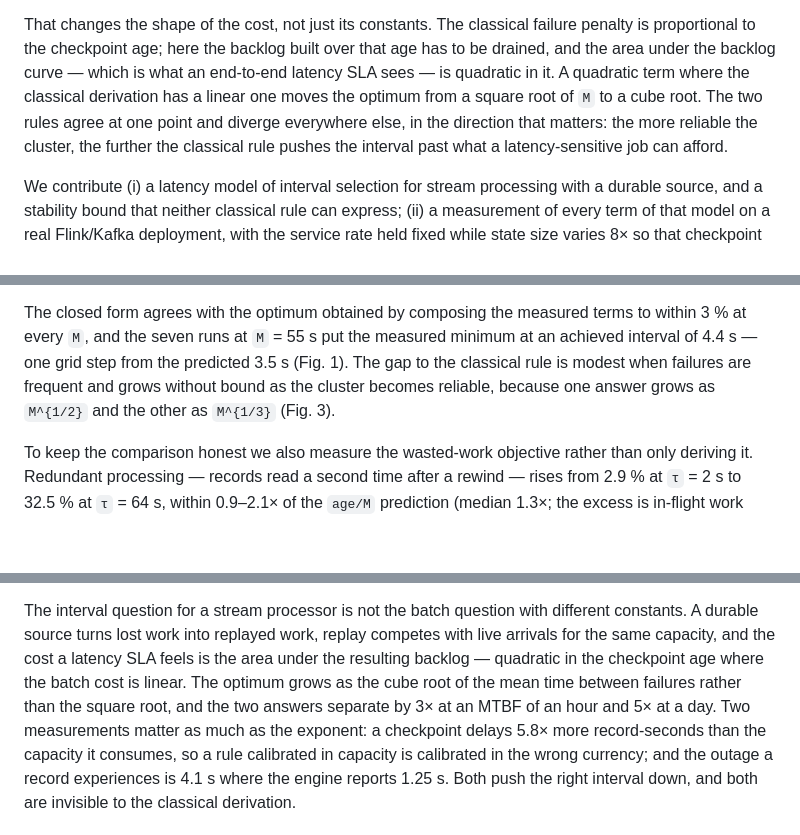
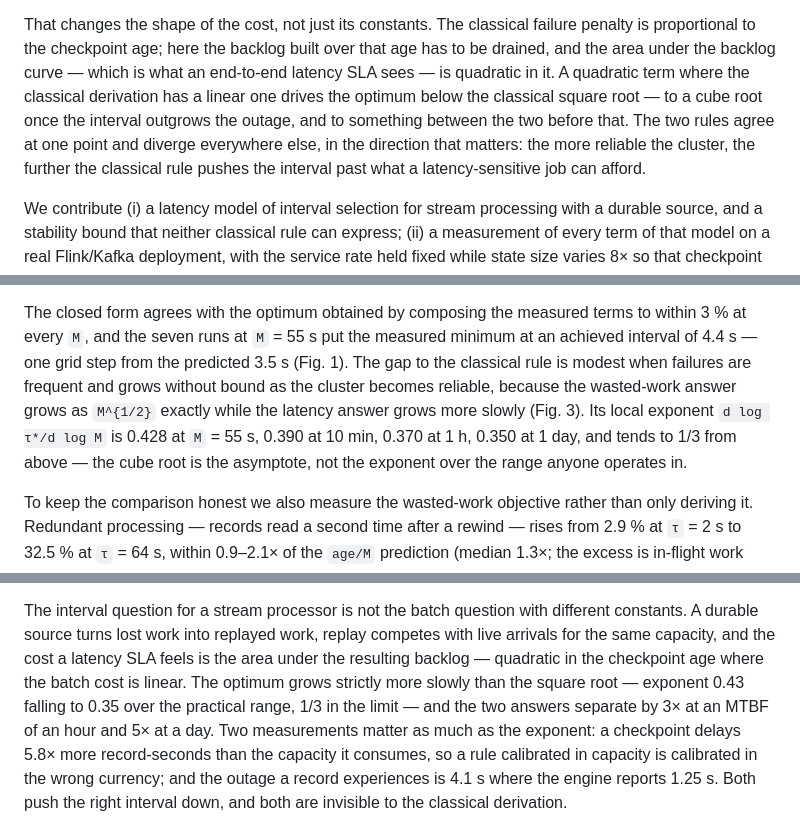
Before and after one commit to Anyangta/Study_Journal, a Markdown page: ICNGC_2차논문/paper_4page_en.md, 3 parts joined by grey strips. Drawn GitHub-style; blank space fills up the shorter version.

```diff
--- a/ICNGC_2차논문/paper_4page_en.md
+++ b/ICNGC_2차논문/paper_4page_en.md
@@ -48,9 +49,10 @@ That changes the shape of the cost, not just its constants. The classical failur
 penalty is proportional to the checkpoint age; here the backlog built over that
 age has to be drained, and the area under the backlog curve — which is what an
 end-to-end latency SLA sees — is quadratic in it. A quadratic term where the
-classical derivation has a linear one moves the optimum from a square root of `M`
-to a cube root. The two rules agree at one point and diverge everywhere else, in
-the direction that matters: the more reliable the cluster, the further the
+classical derivation has a linear one drives the optimum below the classical
+square root — to a cube root once the interval outgrows the outage, and to
+something between the two before that. The two rules agree at one point and
+diverge everywhere else, in the direction that matters: the more reliable the cluster, the further the
 classical rule pushes the interval past what a latency-sensitive job can afford.
 
 We contribute (i) a latency model of interval selection for stream processing
@@ -240,8 +245,11 @@ The closed form agrees with the optimum obtained by composing the measured terms
 to within 3 % at every `M`, and the seven runs at `M` = 55 s put the measured
 minimum at an achieved interval of 4.4 s — one grid step from the predicted 3.5 s
 (Fig. 1). The gap to the classical rule is modest when failures are frequent and
-grows without bound as the cluster becomes reliable, because one answer grows as
-`M^{1/2}` and the other as `M^{1/3}` (Fig. 3).
+grows without bound as the cluster becomes reliable, because the wasted-work
+answer grows as `M^{1/2}` exactly while the latency answer grows more slowly
+(Fig. 3). Its local exponent `d log τ*/d log M` is 0.428 at `M` = 55 s, 0.390 at
+10 min, 0.370 at 1 h, 0.350 at 1 day, and tends to 1/3 from above — the cube root
+is the asymptote, not the exponent over the range anyone operates in.
 
 To keep the comparison honest we also measure the wasted-work objective rather
 than only deriving it. Redundant processing — records read a second time after a
@@ -285,9 +293,10 @@ The interval question for a stream processor is not the batch question with
 different constants. A durable source turns lost work into replayed work, replay
 competes with live arrivals for the same capacity, and the cost a latency SLA
 feels is the area under the resulting backlog — quadratic in the checkpoint age
-where the batch cost is linear. The optimum grows as the cube root of the mean
-time between failures rather than the square root, and the two answers separate
-by 3× at an MTBF of an hour and 5× at a day. Two measurements matter as much as
+where the batch cost is linear. The optimum grows strictly more slowly than the
+square root — exponent 0.43 falling to 0.35 over the practical range, 1/3 in the
+limit — and the two answers separate by 3× at an MTBF of an hour and 5× at a
+day. Two measurements matter as much as
 the exponent: a checkpoint delays 5.8× more record-seconds than the capacity it
 consumes, so a rule calibrated in capacity is calibrated in the wrong currency;
 and the outage a record experiences is 4.1 s where the engine reports 1.25 s.
```
Also changed, not shown: other parts of ICNGC_2차논문/paper_4page_en.md (+7 -3 lines), ICNGC_2차논문/paper_draft_en.md (+14 -8 lines), ICNGC_2차논문/figs/fig0_trace.png, ICNGC_2차논문/figs/fig2_scaling.png, ICNGC_2차논문/figs/fig3_area_validation.png, ICNGC_2차논문/figs/fig4_components.png.
